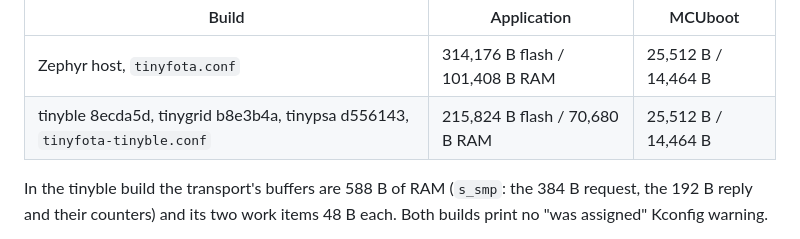
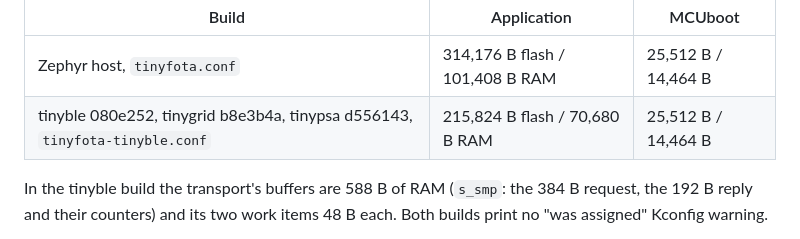
Before and after one commit to ultrawidelock/tinyfota, a Markdown page: samples/door-lock-fragment/README.md, the part around the change. GitHub-like rendering.

Commit message:
Point at the rewritten tinyble commits

```diff
--- a/samples/door-lock-fragment/README.md
+++ b/samples/door-lock-fragment/README.md
@@ -168,7 +168,7 @@ and this directory at tinyfota's commit that added `tinyfota-tinyble.conf`:
 | Build | Application | MCUboot |
 |---|---|---|
 | Zephyr host, `tinyfota.conf` | 314,176 B flash / 101,408 B RAM | 25,512 B / 14,464 B |
-| tinyble 8ecda5d, tinygrid b8e3b4a, tinypsa d556143, `tinyfota-tinyble.conf` | 215,824 B flash / 70,680 B RAM | 25,512 B / 14,464 B |
+| tinyble 080e252, tinygrid b8e3b4a, tinypsa d556143, `tinyfota-tinyble.conf` | 215,824 B flash / 70,680 B RAM | 25,512 B / 14,464 B |
 
 In the tinyble build the transport's buffers are 588 B of RAM (`s_smp`: the
 384 B request, the 192 B reply and their counters) and its two work items
```
